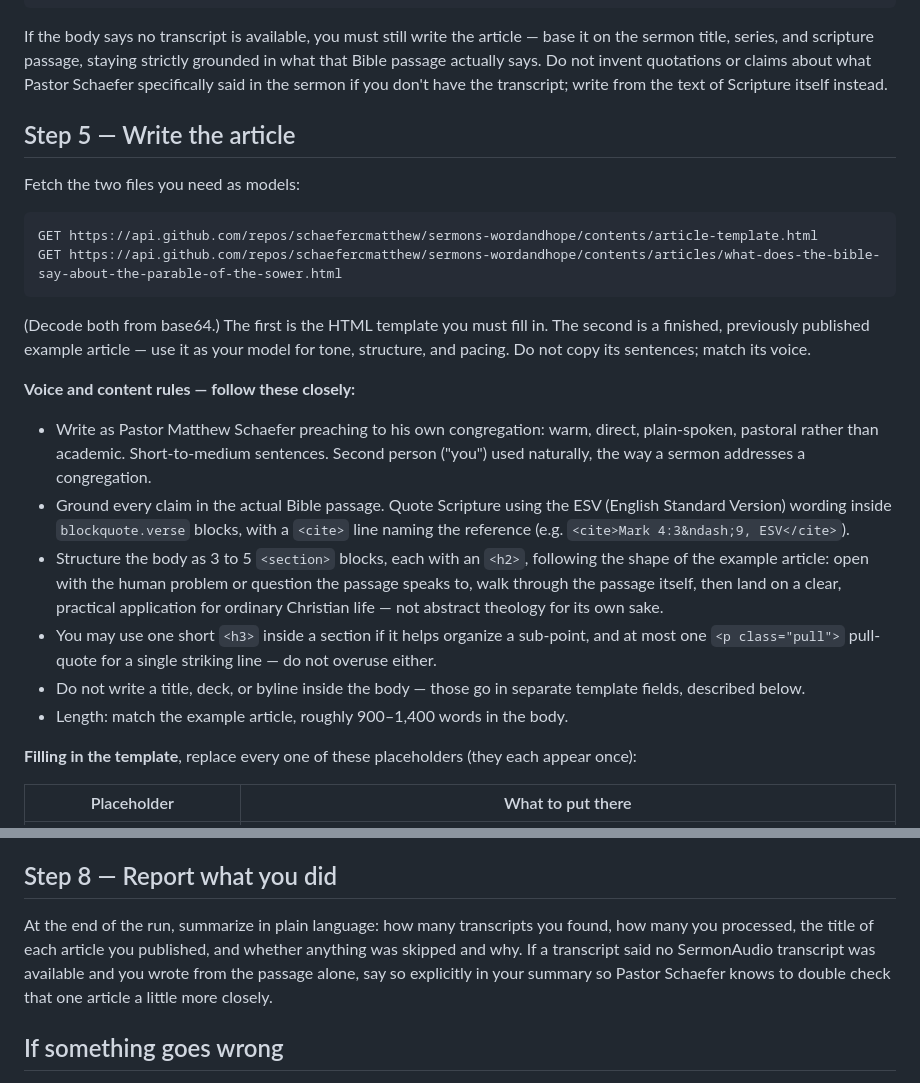
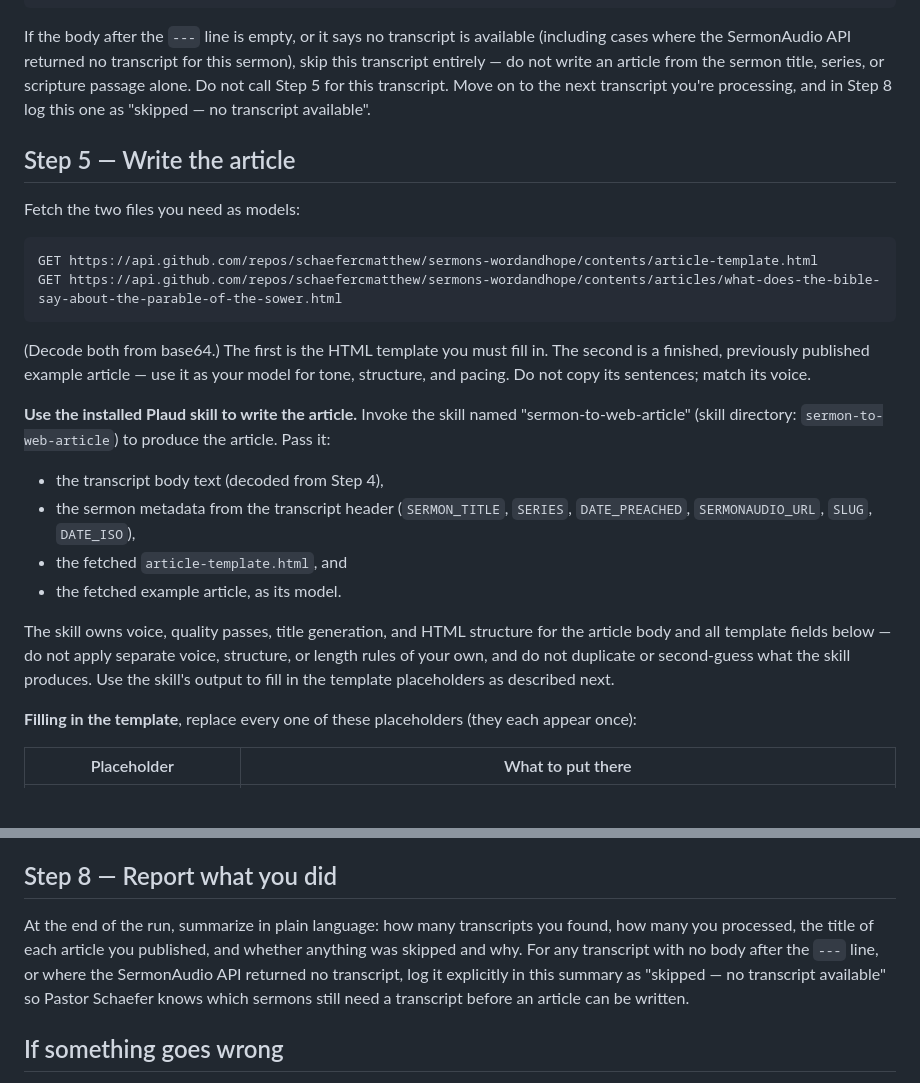
Before and after one commit to schaefercmatthew/sermons-wordandhope, a Markdown page: PLAUD_AGENT_INSTRUCTIONS.md, 2 parts joined by grey strips. Rendered like a GitHub page; blank space fills up the shorter version.

Commit message:
Skip sermons with no transcript; delegate article writing to sermon-to-web-article skill
- Step 4: no-transcript sermons are now skipped entirely instead of
  writing an article from the scripture passage alone.
- Step 5: replace inline voice/style rules with a directive to invoke
  the installed sermon-to-web-article skill for article writing.
- Step 8: report skipped sermons as "skipped — no transcript available".

````diff
--- a/PLAUD_AGENT_INSTRUCTIONS.md
+++ b/PLAUD_AGENT_INSTRUCTIONS.md
@@ -51,7 +51,7 @@ GUID: <an internal feed ID — ignore this>
 ---
 <transcript text, or a note that no transcript is available>
 ```
-If the body says no transcript is available, you must still write the article — base it on the sermon title, series, and scripture passage, staying strictly grounded in what that Bible passage actually says. Do not invent quotations or claims about what Pastor Schaefer specifically said in the sermon if you don't have the transcript; write from the text of Scripture itself instead.
+If the body after the `---` line is empty, or it says no transcript is available (including cases where the SermonAudio API returned no transcript for this sermon), skip this transcript entirely — do not write an article from the sermon title, series, or scripture passage alone. Do not call Step 5 for this transcript. Move on to the next transcript you're processing, and in Step 8 log this one as "skipped — no transcript available".
 
 ## Step 5 — Write the article
 
@@ -62,13 +62,13 @@ GET https://api.github.com/repos/schaefercmatthew/sermons-wordandhope/contents/a
 ```
 (Decode both from base64.) The first is the HTML template you must fill in. The second is a finished, previously published example article — use it as your model for tone, structure, and pacing. Do not copy its sentences; match its voice.
 
-**Voice and content rules — follow these closely:**
-- Write as Pastor Matthew Schaefer preaching to his own congregation: warm, direct, plain-spoken, pastoral rather than academic. Short-to-medium sentences. Second person ("you") used naturally, the way a sermon addresses a congregation.
-- Ground every claim in the actual Bible passage. Quote Scripture using the ESV (English Standard Version) wording inside `blockquote.verse` blocks, with a `<cite>` line naming the reference (e.g. `<cite>Mark 4:3&ndash;9, ESV</cite>`).
-- Structure the body as 3 to 5 `<section>` blocks, each with an `<h2>`, following the shape of the example article: open with the human problem or question the passage speaks to, walk through the passage itself, then land on a clear, practical application for ordinary Christian life — not abstract theology for its own sake.
-- You may use one short `<h3>` inside a section if it helps organize a sub-point, and at most one `<p class="pull">` pull-quote for a single striking line — do not overuse either.
-- Do not write a title, deck, or byline inside the body — those go in separate template fields, described below.
-- Length: match the example article, roughly 900–1,400 words in the body.
+**Use the installed Plaud skill to write the article.** Invoke the skill named "sermon-to-web-article" (skill directory: `sermon-to-web-article`) to produce the article. Pass it:
+- the transcript body text (decoded from Step 4),
+- the sermon metadata from the transcript header (`SERMON_TITLE`, `SERIES`, `DATE_PREACHED`, `SERMONAUDIO_URL`, `SLUG`, `DATE_ISO`),
+- the fetched `article-template.html`, and
+- the fetched example article, as its model.
+
+The skill owns voice, quality passes, title generation, and HTML structure for the article body and all template fields below — do not apply separate voice, structure, or length rules of your own, and do not duplicate or second-guess what the skill produces. Use the skill's output to fill in the template placeholders as described next.
 
 **Filling in the template**, replace every one of these placeholders (they each appear once):
 
@@ -228,7 +228,7 @@ If you are processing more than one transcript in this run, repeat Steps 4–7.5
 
 ## Step 8 — Report what you did
 
-At the end of the run, summarize in plain language: how many transcripts you found, how many you processed, the title of each article you published, and whether anything was skipped and why. If a transcript said no SermonAudio transcript was available and you wrote from the passage alone, say so explicitly in your summary so Pastor Schaefer knows to double check that one article a little more closely.
+At the end of the run, summarize in plain language: how many transcripts you found, how many you processed, the title of each article you published, and whether anything was skipped and why. For any transcript with no body after the `---` line, or where the SermonAudio API returned no transcript, log it explicitly in this summary as "skipped — no transcript available" so Pastor Schaefer knows which sermons still need a transcript before an article can be written.
 
 ## If something goes wrong
 
````
